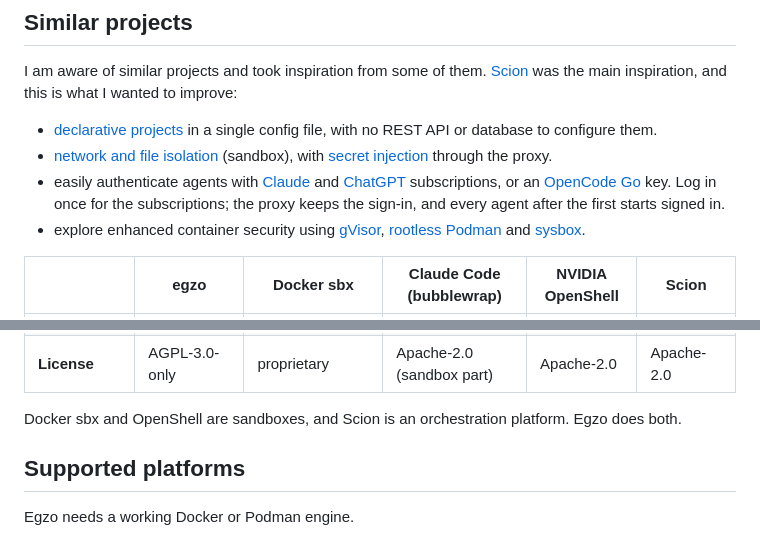
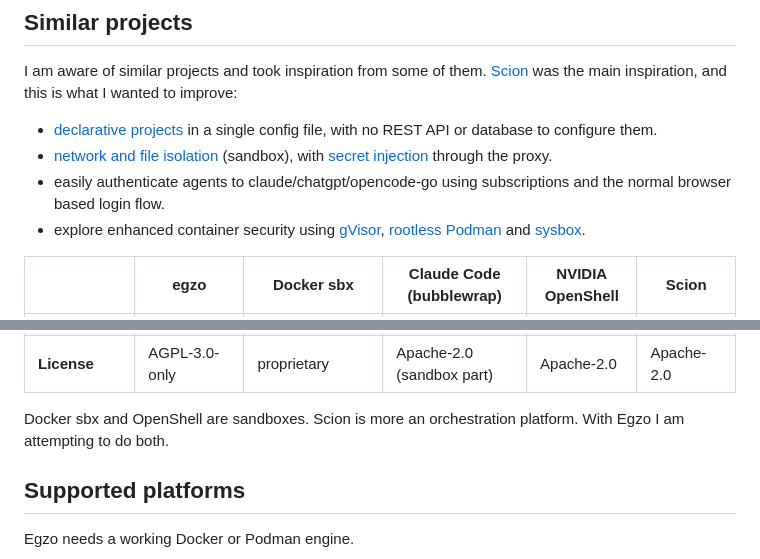
Before and after one commit to egzo-ai/egzo, a Markdown page: README.md, 2 parts joined by grey strips. GitHub-like rendering.

Commit message:
README: minor tweaks

```diff
--- a/README.md
+++ b/README.md
@@ -143,9 +143,7 @@ main inspiration, and this is what I wanted to improve:
 - [declarative projects](docs/project-file.md) in a single config file, with no REST API or database to configure them.
 - [network and file isolation](docs/security.md) (sandbox), with [secret injection](docs/security.md#how-secret-injection-works)
   through the proxy.
-- easily authenticate agents with [Claude](docs/harnesses.md#claude-code) and [ChatGPT](docs/harnesses.md#codex) subscriptions, or an
-  [OpenCode Go](docs/harnesses.md#getting-the-key-for-an-opencode-go-subscription) key. Log in once for the subscriptions; the proxy
-  keeps the sign-in, and every agent after the first starts signed in.
+- easily authenticate agents to claude/chatgpt/opencode-go using subscriptions and the normal browser based login flow.
 - explore enhanced container security using [gVisor](docs/gvisor.md), [rootless Podman](docs/podman.md) and
   [sysbox](docs/sysbox.md).
 
@@ -159,7 +157,7 @@ main inspiration, and this is what I wanted to improve:
 | **Web UI, chat** | yes | no | no | no | yes |
 | **License** | AGPL-3.0-only | proprietary | Apache-2.0 (sandbox part) | Apache-2.0 | Apache-2.0 |
 
-Docker sbx and OpenShell are sandboxes, and Scion is an orchestration platform. Egzo does both.
+Docker sbx and OpenShell are sandboxes. Scion is more an orchestration platform. With Egzo I am attempting to do both.
 
 ## Supported platforms
 
```
